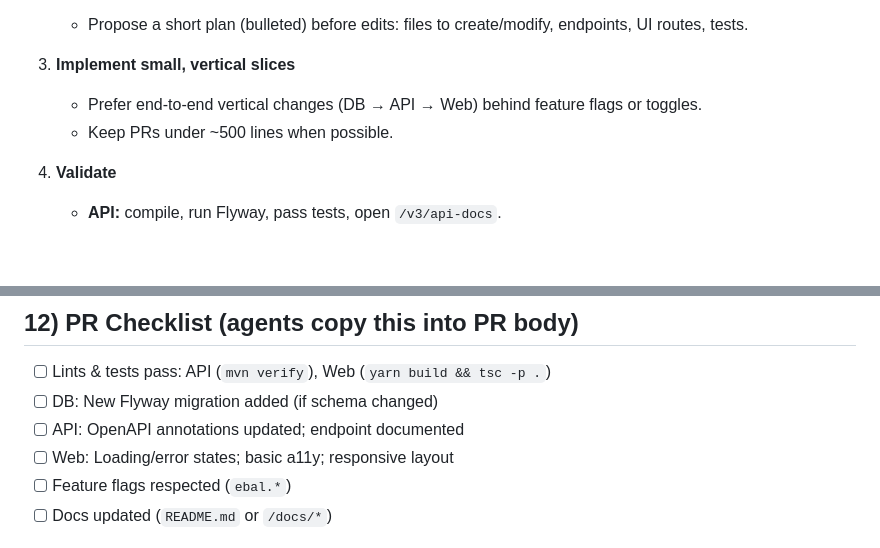
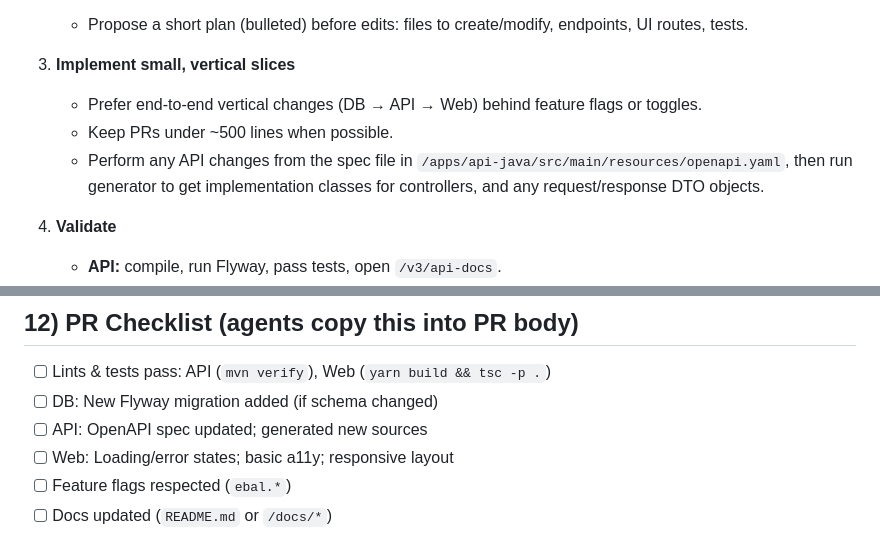
Before and after one commit to homeputers/ebal-v2, a Markdown page: AGENTS.md, 2 parts joined by grey strips. GitHub-like rendering; blank space fills up the shorter version.

```diff
--- a/AGENTS.md
+++ b/AGENTS.md
@@ -46,6 +46,7 @@
 3. **Implement small, vertical slices**
    - Prefer end-to-end vertical changes (DB → API → Web) behind feature flags or toggles.
    - Keep PRs under ~500 lines when possible.
+   - Perform any API changes from the spec file in `/apps/api-java/src/main/resources/openapi.yaml`, then run generator to get implementation classes for controllers, and any request/response DTO objects.
 
 4. **Validate**
    - **API:** compile, run Flyway, pass tests, open `/v3/api-docs`.
@@ -300,7 +303,7 @@ Acceptance:
 
 - [ ] Lints & tests pass: API (`mvn verify`), Web (`yarn build && tsc -p .`)
 - [ ] DB: New Flyway migration added (if schema changed)
-- [ ] API: OpenAPI annotations updated; endpoint documented
+- [ ] API: OpenAPI spec updated; generated new sources
 - [ ] Web: Loading/error states; basic a11y; responsive layout
 - [ ] Feature flags respected (`ebal.*`)
 - [ ] Docs updated (`README.md` or `/docs/*`)
```
Also changed, not shown: other parts of AGENTS.md (+11 -9 lines).
